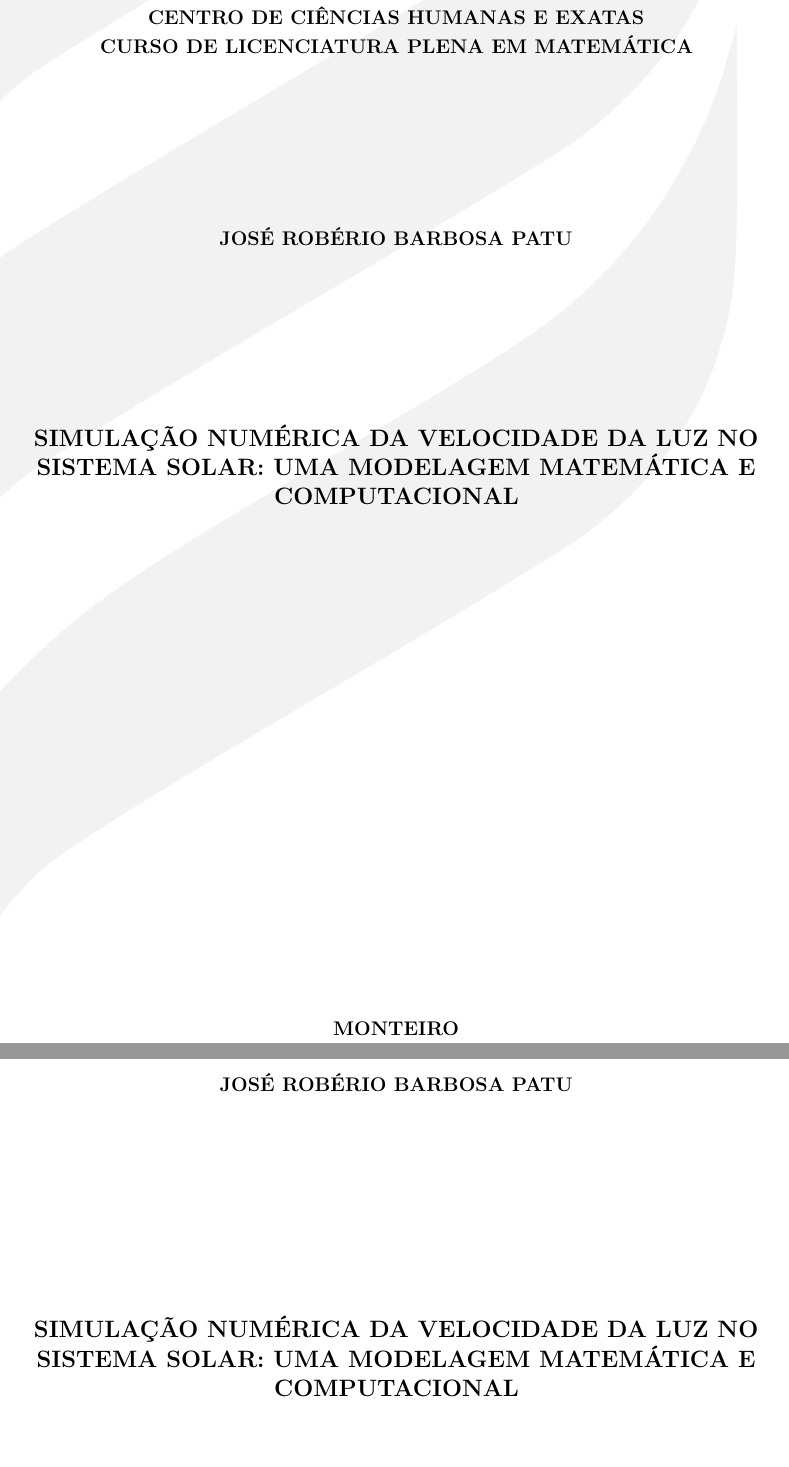
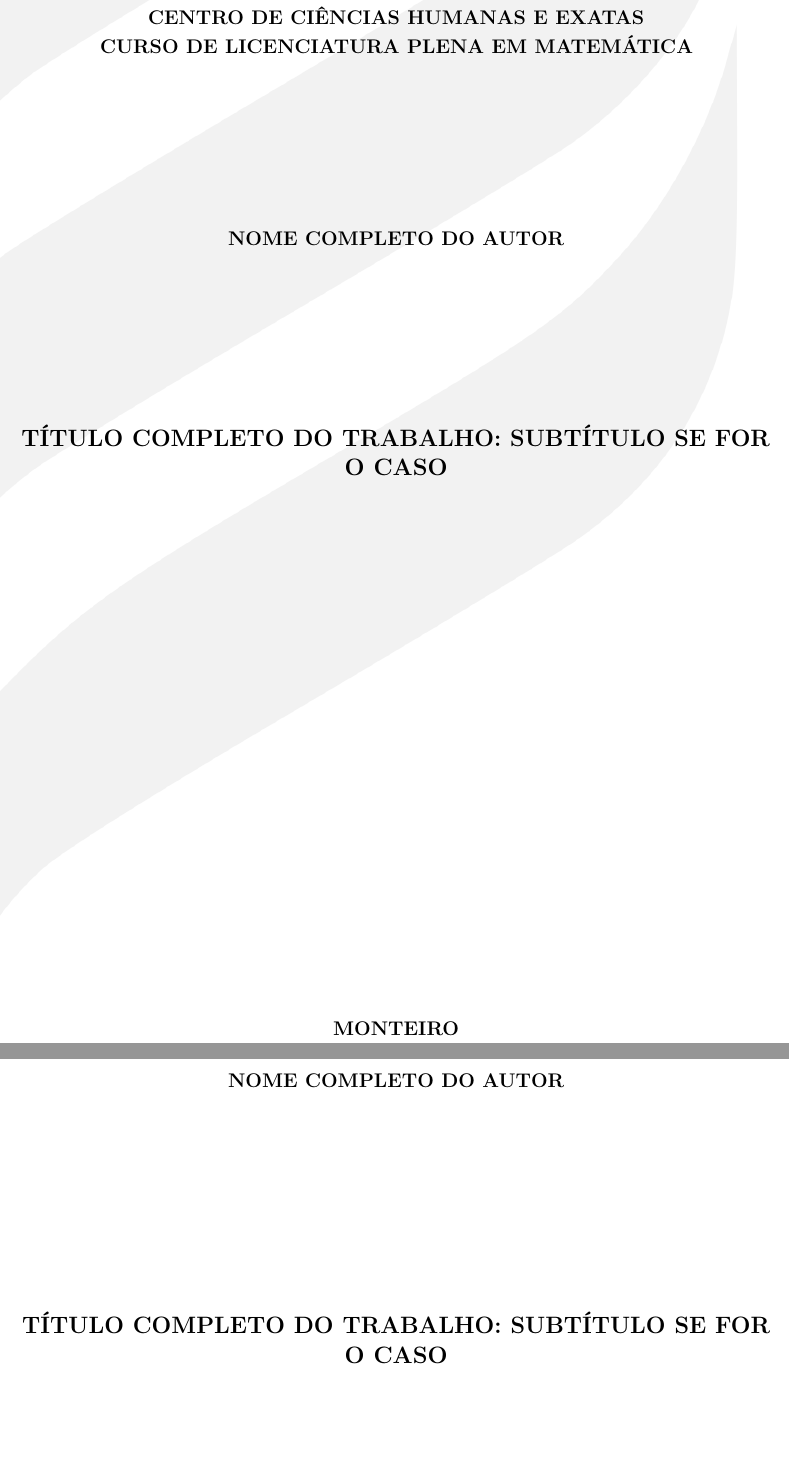
Before and after one commit to braunergc/cchetex, a LaTeX thesis (monografia.tex, which reads editar/dados.tex): two parts of pages 1 and 2 of 31, joined at a grey line, cut so that both start at the same text. Compiled offline with pdfLaTeX.

Commit message:
Colocação de nomes genéricos de pessoas.

```diff
--- a/editar/dados.tex
+++ b/editar/dados.tex
@@ -1,11 +1,11 @@
 % ---
 % Informações de dados para CAPA e FOLHA DE ROSTO
 % ---
-
-\titulo{Simulação numérica da velocidade da luz no Sistema Solar: uma modelagem matemática e computacional}
-
-% \titulo{Modelagem e simulação do movimento unidimensional de um fóton: uma investigação das limitações da velocidade da luz no espaço}%Um estudo sobre a velocidade da luz no espaço: história, modelagem e simulação}% Usando VPython PARA MODELAGEM 3D DO CÁLCULO DA VELOCIDADE DA LUZ NO SISTEMA SOLAR}
-\autor{José Robério Barbosa Patu}
+\titulo{Título completo do trabalho: subtítulo se for o caso}
+\autor{Nome Completo do Autor}
 \areaconcentracao{Matemática aplicada.}
+%Abaixo outras áreas:
+% Educação matemática.
+% Matemática pura.
 \local{Monteiro}
 \data{2023}
@@ -13,4 +15,5 @@
 \dadosorientador{Orientador}
+%\dadosorientador{Orientadora}
 
 % ATENÇÃO: Para as titulações utilize:
 % Me. para Mestre
@@ -22,9 +25,9 @@
 % Informações de dados para FOLHA DE APROVAÇÂO
 % ---
 
-\primeiroexaminador{Prof. Me. Robson Batista de Sousa}
+\primeiroexaminador{Prof. Me. Nome Completo da Pessoa}
 \dadosprimeiroexaminador{Examinador interno (CCHE/UEPB)}
-\segundoexaminador{Prof. Dra. Ana Emília Victor Barbosa Coutinho}
+\segundoexaminador{Prof. Dra. Nome Completo da Pessoa}
 \dadossegundoexaminador{Examinador interno (CCHE/UEPB)}
 \datadefesa{27/06/2023}
 
```
Also changed, not shown: figs/figura-exemplo.png, editar/dados.tex (4 more changed lines).
